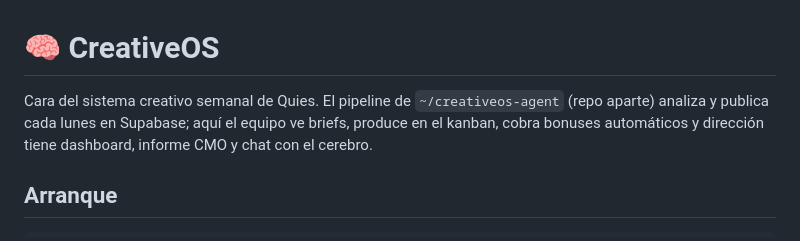
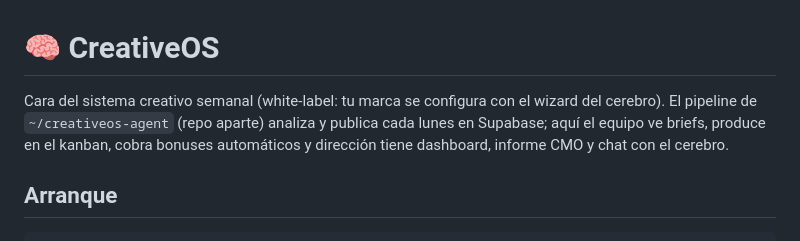
Before and after one commit to ecommercephilosofy/trailhub, a Markdown page: creativeos/README.md, the part around the change. Drawn GitHub-style.

Commit message:
CreativeOS web: README white-label
Co-Authored-By: Claude Fable 5 <noreply@anthropic.com>

```diff
--- a/creativeos/README.md
+++ b/creativeos/README.md
@@ -1,6 +1,6 @@
 # 🧠 CreativeOS
 
-Cara del sistema creativo semanal de Quies. El pipeline de `~/creativeos-agent` (repo
+Cara del sistema creativo semanal (white-label: tu marca se configura con el wizard del cerebro). El pipeline de `~/creativeos-agent` (repo
 aparte) analiza y publica cada lunes en Supabase; aquí el equipo ve briefs,
 produce en el kanban, cobra bonuses automáticos y dirección tiene dashboard,
 informe CMO y chat con el cerebro.
```
